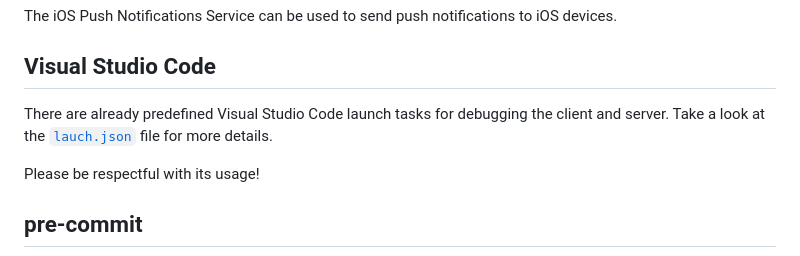
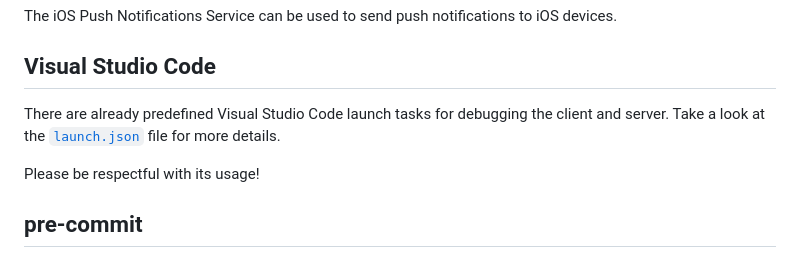
Before and after one commit to TUM-Dev/Campus-Backend, a Markdown page: README.md, the part around the change. GitHub-like rendering.

Commit message:
Update README.md (#399)

```diff
--- a/README.md
+++ b/README.md
@@ -78,7 +78,7 @@ The iOS Push Notifications Service can be used to send push notifications to iOS
 
 ## Visual Studio Code
 There are already predefined Visual Studio Code launch tasks for debugging the client and server.
-Take a look at the [`lauch.json`](.vscode/launch.json) file for more details.
+Take a look at the [`launch.json`](.vscode/launch.json) file for more details.
 
 
 Please be respectful with its usage!
```
